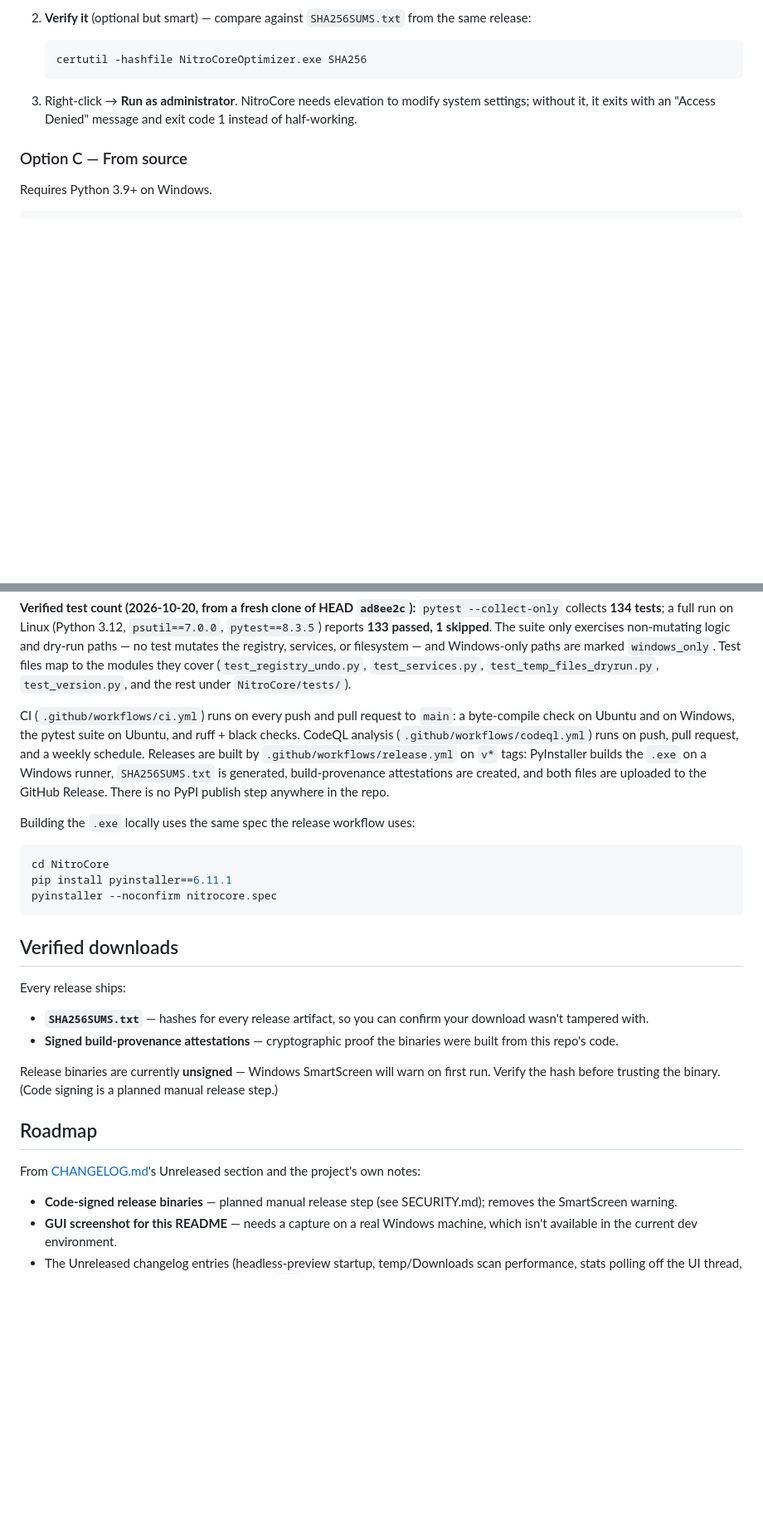
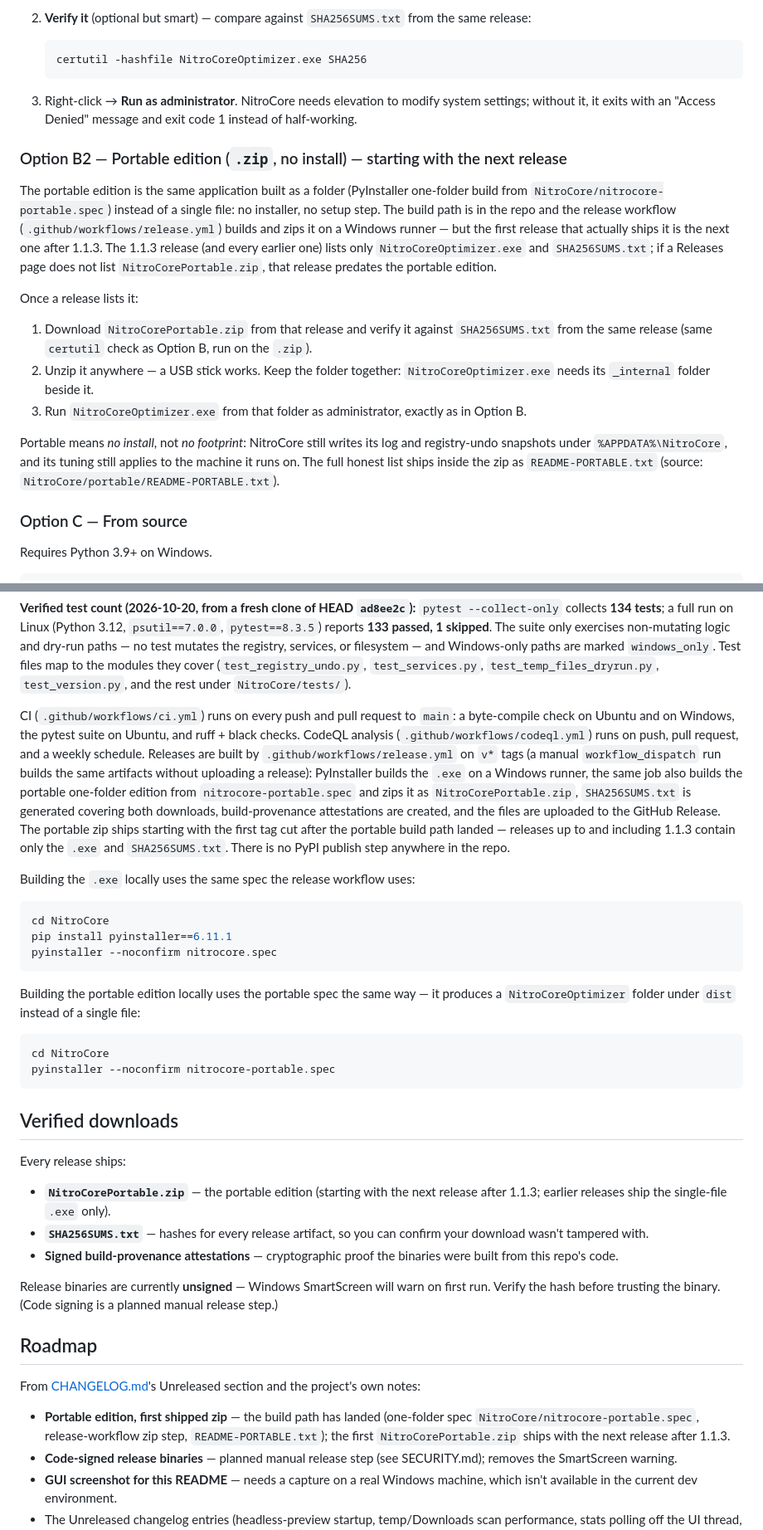
Before and after one commit to TheRealJesusTheHacker/NitroCore, a Markdown page: README.md, 2 parts joined by grey strips. Shown at 83% size. GitHub-like rendering; blank space fills up the shorter version.

Commit message:
README: document portable edition (ships starting with the next release)

````diff
--- a/README.md
+++ b/README.md
@@ -142,6 +142,18 @@ The winget manifests for the current version (1.1.3) are published in microsoft/
 
 3. Right-click → **Run as administrator**. NitroCore needs elevation to modify system settings; without it, it exits with an "Access Denied" message and exit code 1 instead of half-working.
 
+### Option B2 — Portable edition (`.zip`, no install) — starting with the next release
+
+The portable edition is the same application built as a folder (PyInstaller one-folder build from `NitroCore/nitrocore-portable.spec`) instead of a single file: no installer, no setup step. The build path is in the repo and the release workflow (`.github/workflows/release.yml`) builds and zips it on a Windows runner — but the first release that actually ships it is the next one after 1.1.3. The 1.1.3 release (and every earlier one) lists only `NitroCoreOptimizer.exe` and `SHA256SUMS.txt`; if a Releases page does not list `NitroCorePortable.zip`, that release predates the portable edition.
+
+Once a release lists it:
+
+1. Download `NitroCorePortable.zip` from that release and verify it against `SHA256SUMS.txt` from the same release (same `certutil` check as Option B, run on the `.zip`).
+2. Unzip it anywhere — a USB stick works. Keep the folder together: `NitroCoreOptimizer.exe` needs its `_internal` folder beside it.
+3. Run `NitroCoreOptimizer.exe` from that folder as administrator, exactly as in Option B.
+
+Portable means *no install*, not *no footprint*: NitroCore still writes its log and registry-undo snapshots under `%APPDATA%\NitroCore`, and its tuning still applies to the machine it runs on. The full honest list ships inside the zip as `README-PORTABLE.txt` (source: `NitroCore/portable/README-PORTABLE.txt`).
+
 ### Option C — From source
 
 Requires Python 3.9+ on Windows.
@@ -237,7 +249,7 @@ black --check NitroCore
 
 **Verified test count (2026-10-20, from a fresh clone of HEAD `ad8ee2c`):** `pytest --collect-only` collects **134 tests**; a full run on Linux (Python 3.12, `psutil==7.0.0`, `pytest==8.3.5`) reports **133 passed, 1 skipped**. The suite only exercises non-mutating logic and dry-run paths — no test mutates the registry, services, or filesystem — and Windows-only paths are marked `windows_only`. Test files map to the modules they cover (`test_registry_undo.py`, `test_services.py`, `test_temp_files_dryrun.py`, `test_version.py`, and the rest under `NitroCore/tests/`).
 
-CI (`.github/workflows/ci.yml`) runs on every push and pull request to `main`: a byte-compile check on Ubuntu and on Windows, the pytest suite on Ubuntu, and ruff + black checks. CodeQL analysis (`.github/workflows/codeql.yml`) runs on push, pull request, and a weekly schedule. Releases are built by `.github/workflows/release.yml` on `v*` tags: PyInstaller builds the `.exe` on a Windows runner, `SHA256SUMS.txt` is generated, build-provenance attestations are created, and both files are uploaded to the GitHub Release. There is no PyPI publish step anywhere in the repo.
+CI (`.github/workflows/ci.yml`) runs on every push and pull request to `main`: a byte-compile check on Ubuntu and on Windows, the pytest suite on Ubuntu, and ruff + black checks. CodeQL analysis (`.github/workflows/codeql.yml`) runs on push, pull request, and a weekly schedule. Releases are built by `.github/workflows/release.yml` on `v*` tags (a manual `workflow_dispatch` run builds the same artifacts without uploading a release): PyInstaller builds the `.exe` on a Windows runner, the same job also builds the portable one-folder edition from `nitrocore-portable.spec` and zips it as `NitroCorePortable.zip`, `SHA256SUMS.txt` is generated covering both downloads, build-provenance attestations are created, and the files are uploaded to the GitHub Release. The portable zip ships starting with the first tag cut after the portable build path landed — releases up to and including 1.1.3 contain only the `.exe` and `SHA256SUMS.txt`. There is no PyPI publish step anywhere in the repo.
 
 Building the `.exe` locally uses the same spec the release workflow uses:
 
@@ -247,10 +259,18 @@ pip install pyinstaller==6.11.1
 pyinstaller --noconfirm nitrocore.spec
 ```
 
+Building the portable edition locally uses the portable spec the same way — it produces a `NitroCoreOptimizer` folder under `dist` instead of a single file:
+
+```powershell
+cd NitroCore
+pyinstaller --noconfirm nitrocore-portable.spec
+```
+
 ## Verified downloads
 
 Every release ships:
 
+- **`NitroCorePortable.zip`** — the portable edition (starting with the next release after 1.1.3; earlier releases ship the single-file `.exe` only).
 - **`SHA256SUMS.txt`** — hashes for every release artifact, so you can confirm your download wasn't tampered with.
 - **Signed build-provenance attestations** — cryptographic proof the binaries were built from this repo's code.
 
@@ -260,6 +280,7 @@ Release binaries are currently **unsigned** — Windows SmartScreen will warn on
 
 From [CHANGELOG.md](CHANGELOG.md)'s Unreleased section and the project's own notes:
 
+- **Portable edition, first shipped zip** — the build path has landed (one-folder spec `NitroCore/nitrocore-portable.spec`, release-workflow zip step, `README-PORTABLE.txt`); the first `NitroCorePortable.zip` ships with the next release after 1.1.3.
 - **Code-signed release binaries** — planned manual release step (see SECURITY.md); removes the SmartScreen warning.
 - **GUI screenshot for this README** — needs a capture on a real Windows machine, which isn't available in the current dev environment.
 - The Unreleased changelog entries (headless-preview startup, temp/Downloads scan performance, stats polling off the UI thread, and the bug-hunt #2 fixes) are already on `main` ahead of the 1.1.3 release — see the changelog for the itemized list.
````
Also changed, not shown: other parts of README.md (+1 -1 lines).
